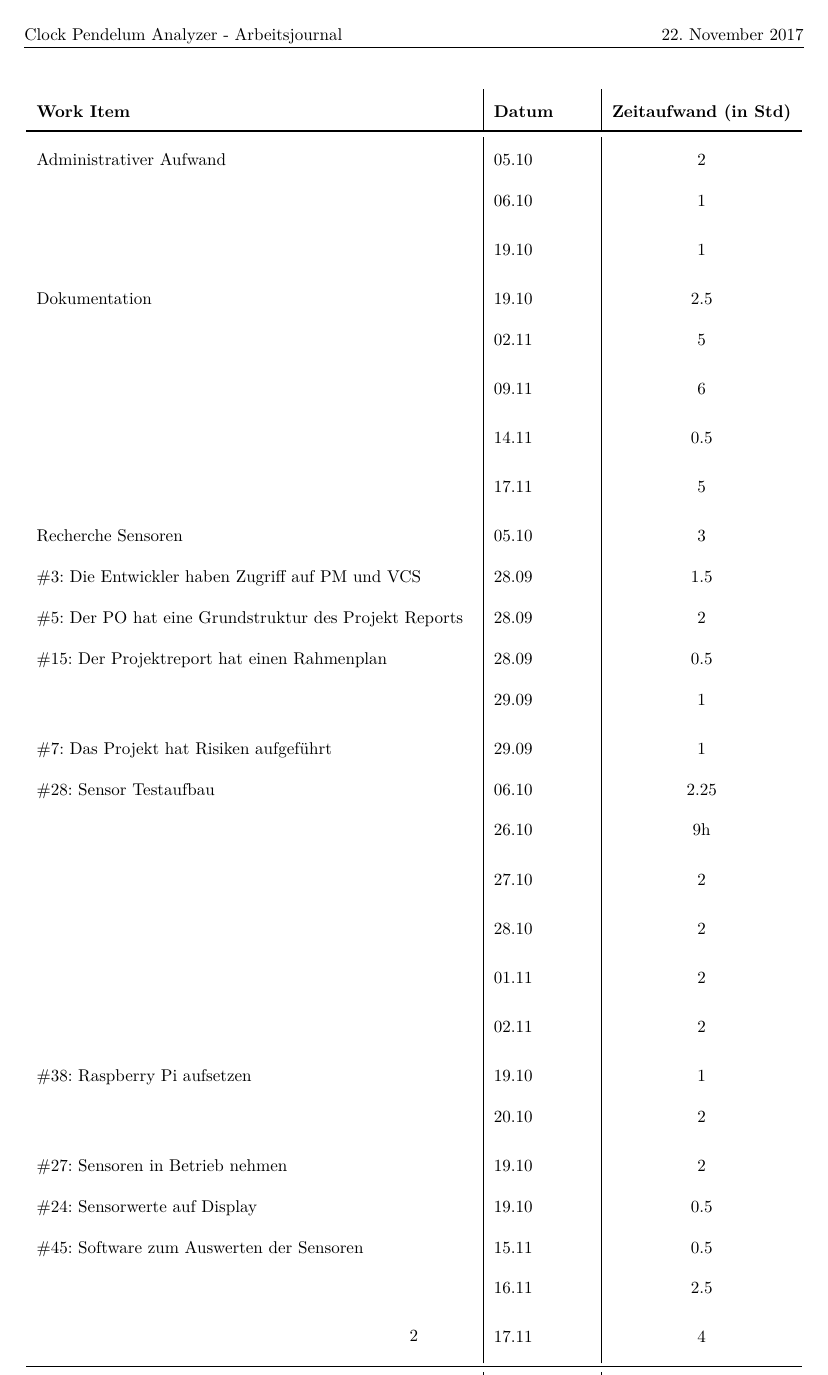
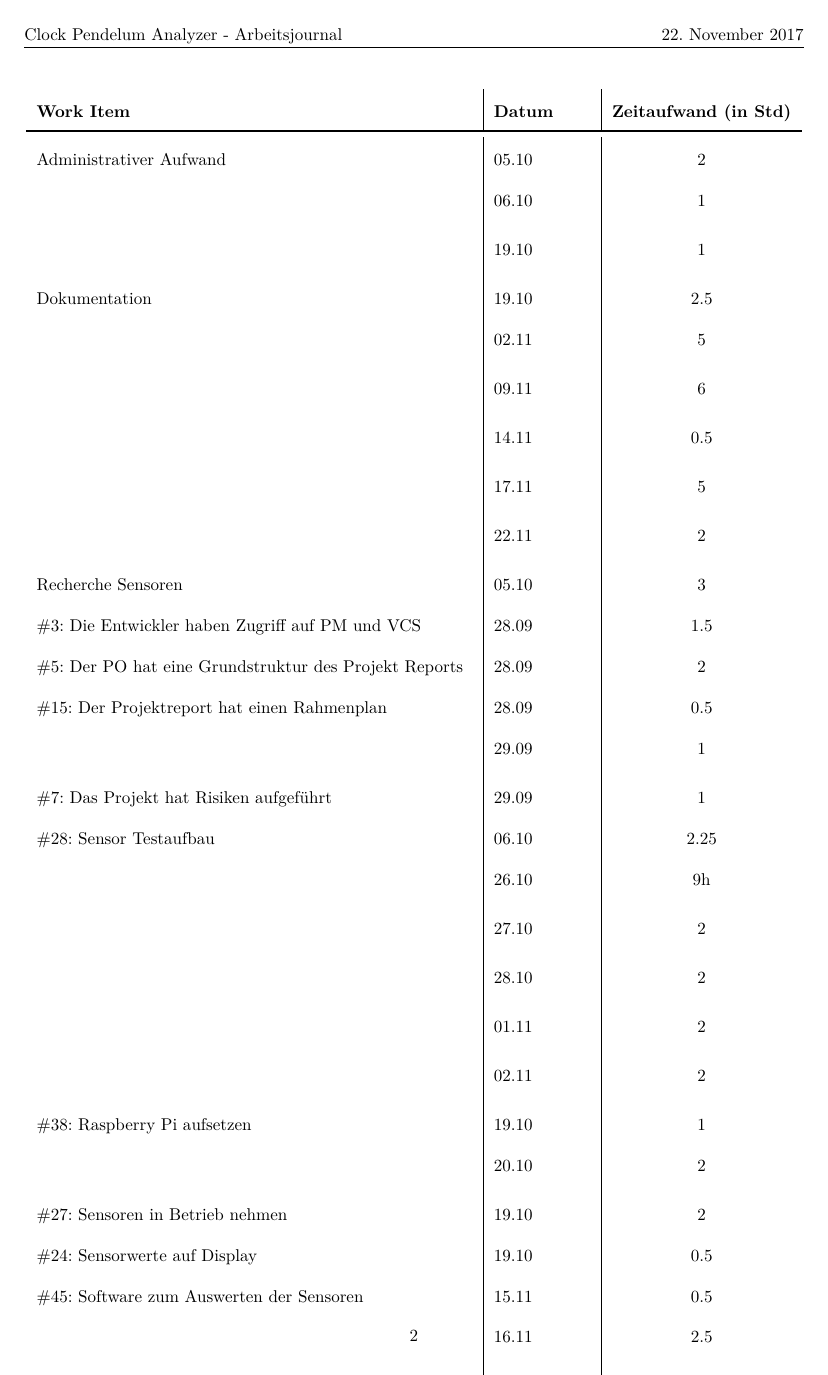
Before and after one commit to gnomengineer/ClockPendelumAnalyzer, a LaTeX document (arbeitsjournal/Arbeitsjournal_Daniel.tex): page 2 of 2. Compiled offline with pdfLaTeX.

Commit message:
updated journal (daniel) for documentation on 22th of nov.

```diff
--- a/arbeitsjournal/Arbeitsjournal_Daniel.tex
+++ b/arbeitsjournal/Arbeitsjournal_Daniel.tex
@@ -102,7 +102,7 @@
   \noalign{\global\setlength{\arrayrulewidth}{\arrayrulewidthOriginal}}}
 
 \newcommand{\header}{\textbf{Work Item}&\textbf{Datum}&\textbf{Zeitaufwand (in Std)}\\\toprule}
-\newcommand{\footer}{\midrule\textbf{Total Arbeitsstunden}&-&\textbf{57.25}\\\midrule\bottomrule}
+\newcommand{\footer}{\midrule\textbf{Total Arbeitsstunden}&-&\textbf{59.25}\\\midrule\bottomrule}
 %=============================
 
 \begin{document}
@@ -126,6 +126,7 @@
             & 09.11 & 6\\
             & 14.11 & 0.5\\
             & 17.11 & 5\\
+            & 22.11 & 2\\
 
             Recherche Sensoren & 05.10 & 3\\
             \#3: Die Entwickler haben Zugriff auf PM und VCS& 28.09 & 1.5\\
```
